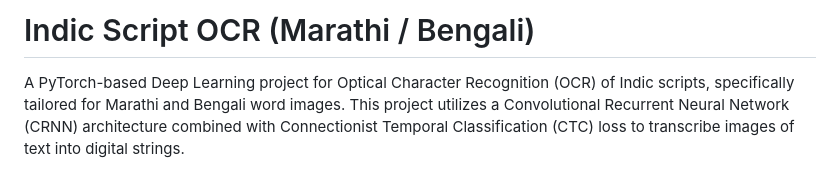
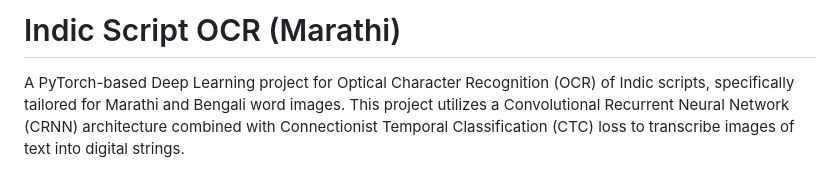
Before and after one commit to DA-Shaurya/Language-model-training, a Markdown page: README.md, the part around the change. GitHub-like rendering.

```diff
--- a/README.md
+++ b/README.md
@@ -1,4 +1,4 @@
-# Indic Script OCR (Marathi / Bengali)
+# Indic Script OCR (Marathi)
 
 A PyTorch-based Deep Learning project for Optical Character Recognition (OCR) of Indic scripts, specifically tailored for Marathi and Bengali word images. This project utilizes a Convolutional Recurrent Neural Network (CRNN) architecture combined with Connectionist Temporal Classification (CTC) loss to transcribe images of text into digital strings.
 
```
